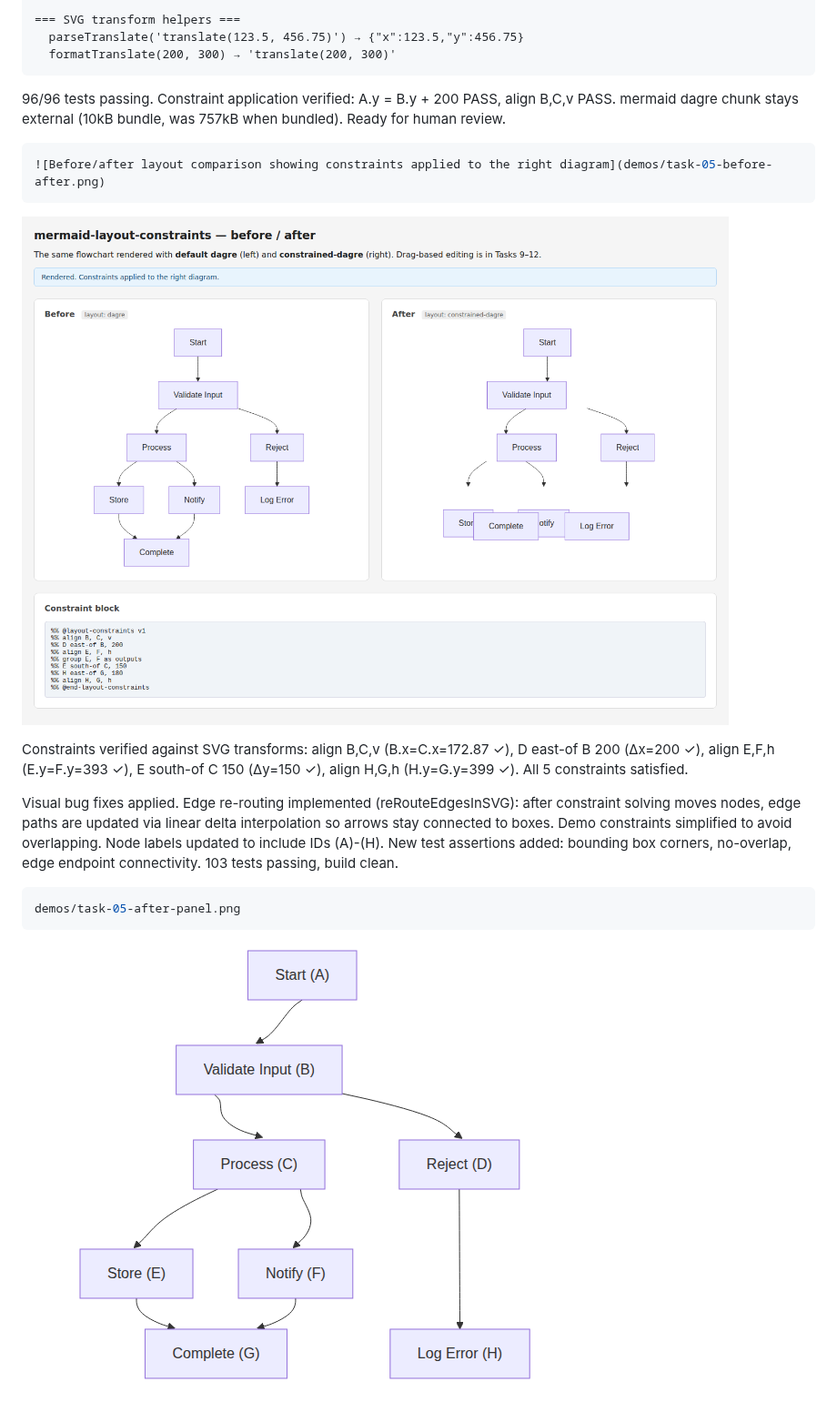
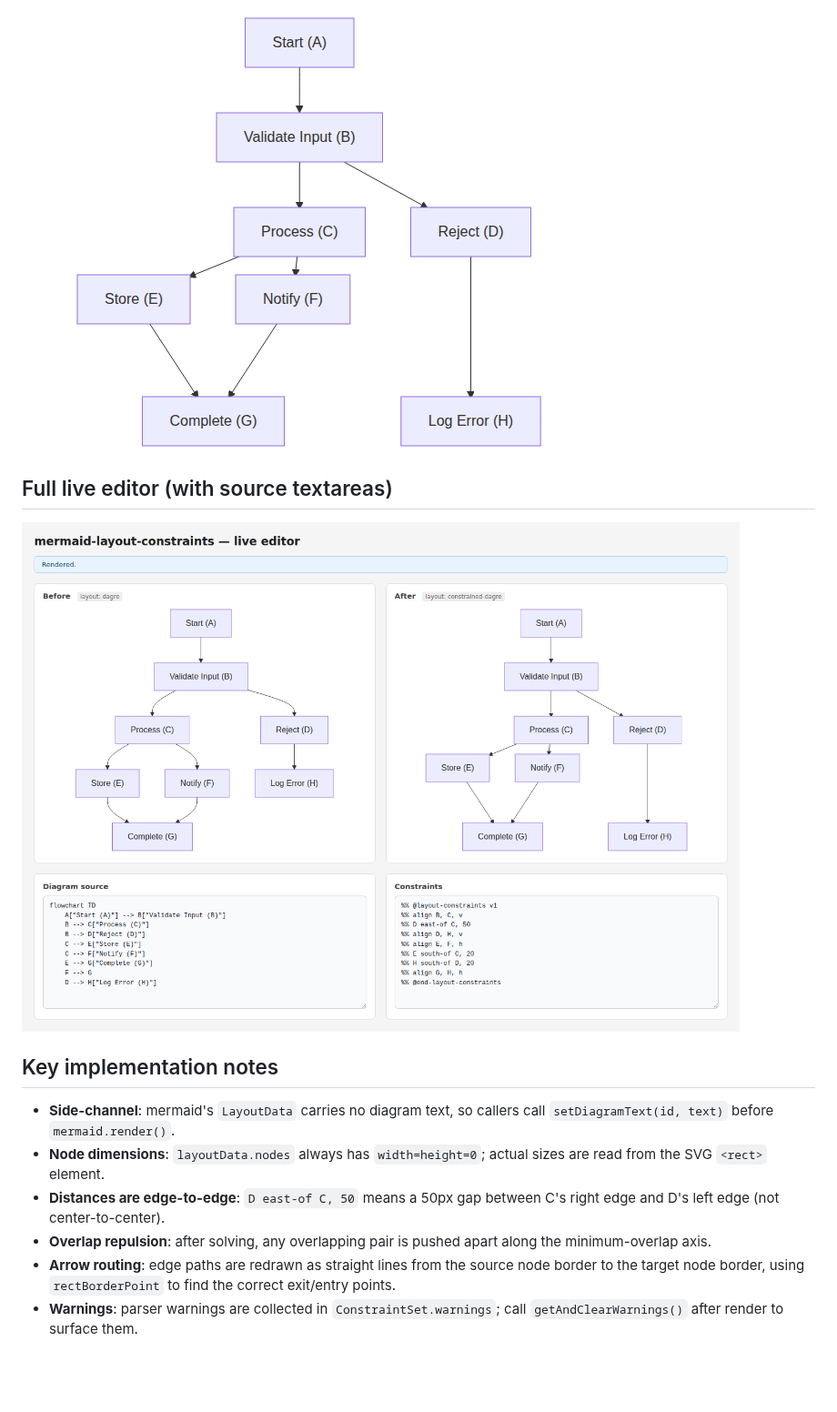
Before and after one commit to joshwand/mermaid-clamp, a Markdown page: demos/task-05.md, the part around one of its changes. Shown at 91% size. Drawn GitHub-style; pictures changed too: demos/task-05-after-panel.png, demos/task-05-before-after.png, demos/task-05-editor.png; blank space fills up the shorter version.

````diff
--- a/demos/task-05.md
+++ b/demos/task-05.md
@@ -45,23 +54,15 @@ node demos/layout-demo.mjs
 
-=== SVG transform helpers ===
-  parseTranslate('translate(123.5, 456.75)') → {"x":123.5,"y":456.75}
-  formatTranslate(200, 300) → 'translate(200, 300)'
-```
+![Constrained layout showing D right-of C, E/F aligned, G/H aligned](task-05-after-panel.png)
 
-96/96 tests passing. Constraint application verified: A.y = B.y + 200 PASS, align B,C,v PASS. mermaid dagre chunk stays external (10kB bundle, was 757kB when bundled). Ready for human review.
+## Full live editor (with source textareas)
 
-```bash {image}
-![Before/after layout comparison showing constraints applied to the right diagram](demos/task-05-before-after.png)
-```
+![Live editor showing diagram source and constraint textareas](task-05-editor.png)
 
-![Before/after layout comparison showing constraints applied to the right diagram](task-05-before-after.png)
+## Key implementation notes
 
-Constraints verified against SVG transforms: align B,C,v (B.x=C.x=172.87 ✓), D east-of B 200 (Δx=200 ✓), align E,F,h (E.y=F.y=393 ✓), E south-of C 150 (Δy=150 ✓), align H,G,h (H.y=G.y=399 ✓). All 5 constraints satisfied.
-
-Visual bug fixes applied. Edge re-routing implemented (reRouteEdgesInSVG): after constraint solving moves nodes, edge paths are updated via linear delta interpolation so arrows stay connected to boxes. Demo constraints simplified to avoid overlapping. Node labels updated to include IDs (A)-(H). New test assertions added: bounding box corners, no-overlap, edge endpoint connectivity. 103 tests passing, build clean.
-
-```bash {image}
-demos/task-05-after-panel.png
-```
-
-![After panel showing constrained layout](task-05-after-panel.png)
+- **Side-channel**: mermaid's `LayoutData` carries no diagram text, so callers call `setDiagramText(id, text)` before `mermaid.render()`.
+- **Node dimensions**: `layoutData.nodes` always has `width=height=0`; actual sizes are read from the SVG `<rect>` element.
+- **Distances are edge-to-edge**: `D east-of C, 50` means a 50px gap between C's right edge and D's left edge (not center-to-center).
+- **Overlap repulsion**: after solving, any overlapping pair is pushed apart along the minimum-overlap axis.
+- **Arrow routing**: edge paths are redrawn as straight lines from the source node border to the target node border, using `rectBorderPoint` to find the correct exit/entry points.
+- **Warnings**: parser warnings are collected in `ConstraintSet.warnings`; call `getAndClearWarnings()` after render to surface them.
````
Also changed, not shown: other parts of demos/task-05.md (+37 -28 lines), demos/task-05-before-panel.png (added).
